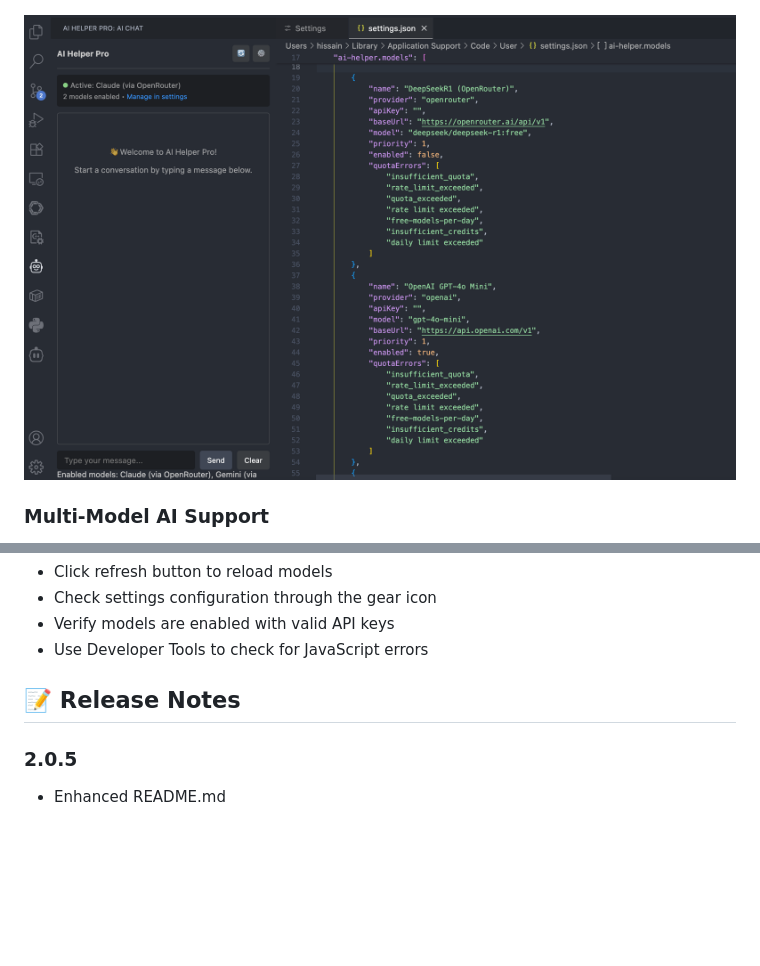
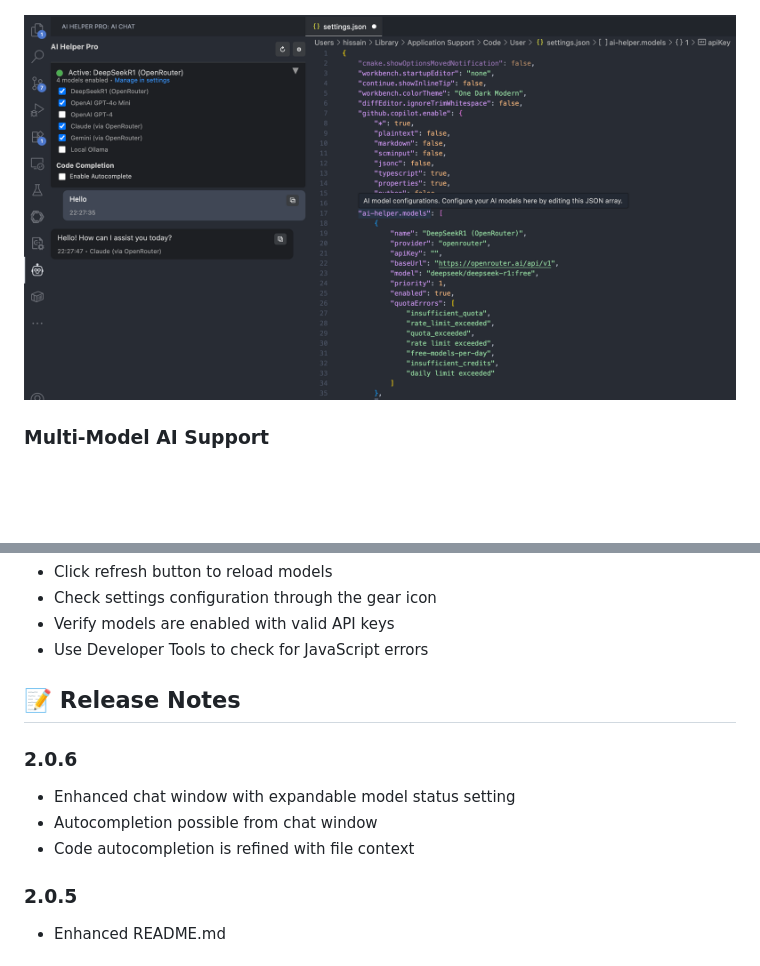
Before and after one commit to hissain/NoQuota, a Markdown page: README.md, 2 parts joined by grey strips. Rendered like a GitHub page; pictures changed too: images/ai-helper-pro-settings.png; blank space fills up the shorter version.

Commit message:
Enhanced chat window and autocompletion feature

```diff
--- a/README.md
+++ b/README.md
@@ -274,6 +274,12 @@ If models don't appear after configuration:
 
 ## 📝 Release Notes
 
+### 2.0.6
+
+* Enhanced chat window with expandable model status setting
+* Autocompletion possible from chat window
+* Code autocompletion is refined with file context
+
 ### 2.0.5
 
 * Enhanced README.md
```
Also changed, not shown: 5 other files.
